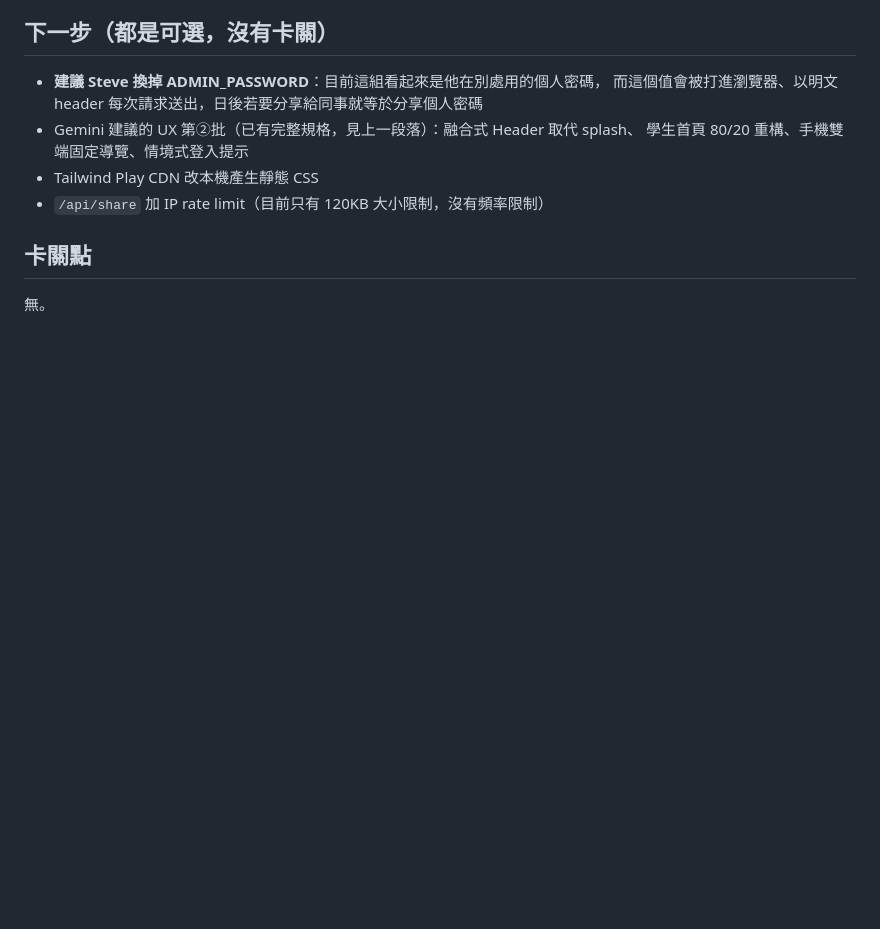
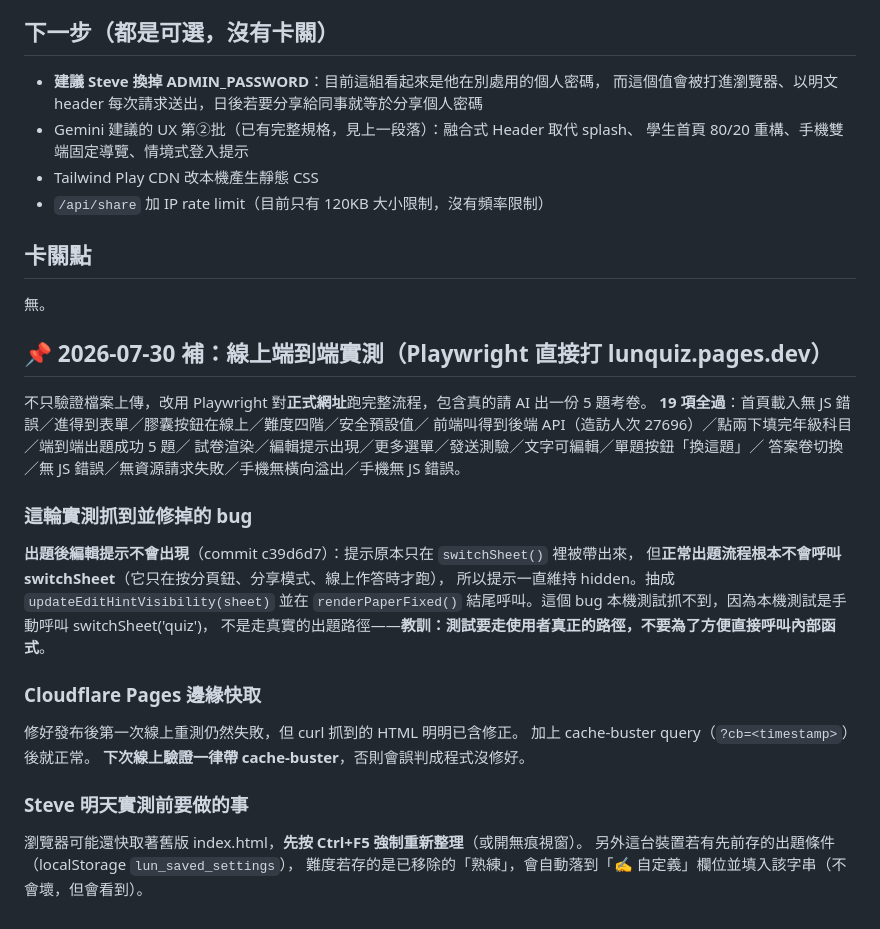
Before and after one commit to steveedu711-oss/lunquiz, a Markdown page: 進度.md, the part around the change. Drawn GitHub-style; blank space fills up the shorter version.

Commit message:
docs(lunquiz): 線上端到端實測 19 項全過，記錄 CDN 快取與測試路徑的教訓
Co-Authored-By: Claude Opus 5 <noreply@anthropic.com>

```diff
--- a/進度.md
+++ b/進度.md
@@ -1071,3 +1071,28 @@ worker 要部署，順序不可顛倒：
 
 ## 卡關點
 無。
+
+## 📌 2026-07-30 補：線上端到端實測（Playwright 直接打 lunquiz.pages.dev）
+
+不只驗證檔案上傳，改用 Playwright 對**正式網址**跑完整流程，包含真的請 AI 出一份 5 題考卷。
+**19 項全過**：首頁載入無 JS 錯誤／進得到表單／膠囊按鈕在線上／難度四階／安全預設值／
+前端叫得到後端 API（造訪人次 27696）／點兩下填完年級科目／端到端出題成功 5 題／
+試卷渲染／編輯提示出現／更多選單／發送測驗／文字可編輯／單題按鈕「換這題」／
+答案卷切換／無 JS 錯誤／無資源請求失敗／手機無橫向溢出／手機無 JS 錯誤。
+
+### 這輪實測抓到並修掉的 bug
+**出題後編輯提示不會出現**（commit c39d6d7）：提示原本只在 `switchSheet()` 裡被帶出來，
+但**正常出題流程根本不會呼叫 switchSheet**（它只在按分頁鈕、分享模式、線上作答時才跑），
+所以提示一直維持 hidden。抽成 `updateEditHintVisibility(sheet)` 並在 `renderPaperFixed()`
+結尾呼叫。這個 bug 本機測試抓不到，因為本機測試是手動呼叫 switchSheet('quiz')，
+不是走真實的出題路徑——**教訓：測試要走使用者真正的路徑，不要為了方便直接呼叫內部函式**。
+
+### Cloudflare Pages 邊緣快取
+修好發布後第一次線上重測仍然失敗，但 curl 抓到的 HTML 明明已含修正。
+加上 cache-buster query（`?cb=<timestamp>`）後就正常。
+**下次線上驗證一律帶 cache-buster**，否則會誤判成程式沒修好。
+
+### Steve 明天實測前要做的事
+瀏覽器可能還快取著舊版 index.html，**先按 Ctrl+F5 強制重新整理**（或開無痕視窗）。
+另外這台裝置若有先前存的出題條件（localStorage `lun_saved_settings`），
+難度若存的是已移除的「熟練」，會自動落到「✍️ 自定義」欄位並填入該字串（不會壞，但會看到）。
```
